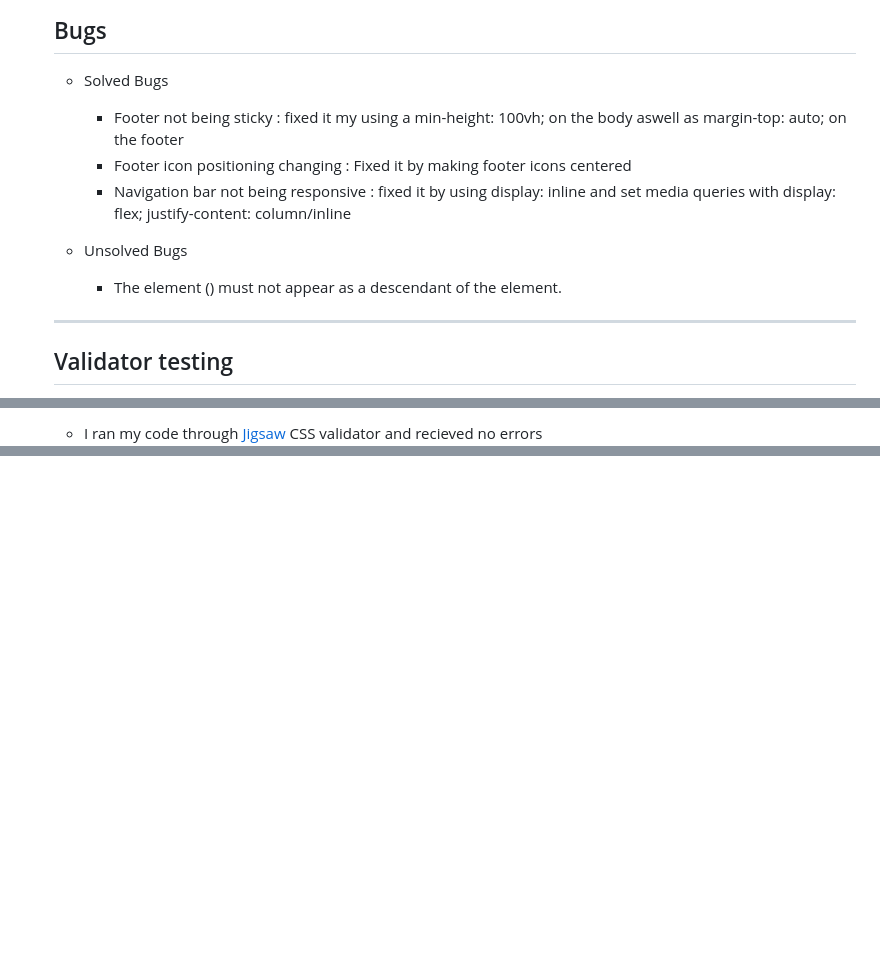
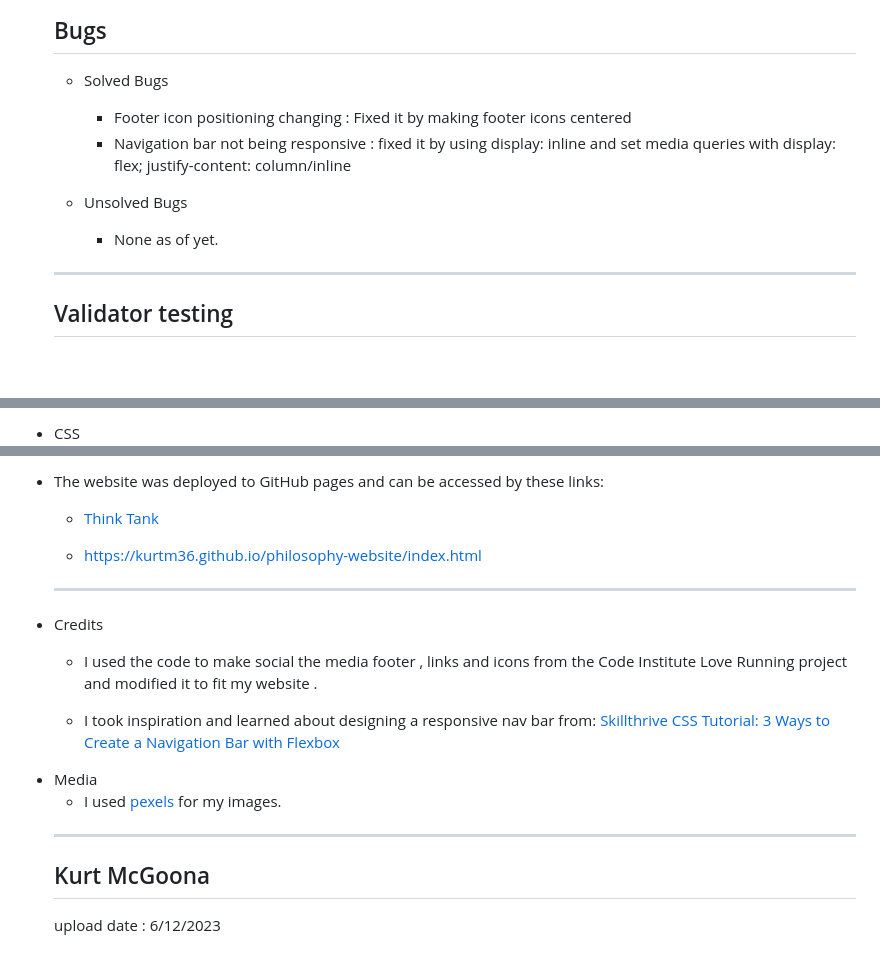
Before and after one commit to Kurtm36/Think-Tank-philosophy-website-, a Markdown page: README.md, 3 parts joined by grey strips. Drawn GitHub-style; blank space fills up the shorter version.

```diff
--- a/README.md
+++ b/README.md
@@ -152,12 +152,12 @@ Think Tank is an online platform that aims to explore and delve into the fascina
 ## Bugs
 
 - Solved Bugs
-    - Footer not being sticky : fixed it my using a min-height: 100vh; on the body aswell as margin-top: auto; on the footer
     - Footer icon positioning changing : Fixed it by making footer icons centered
     - Navigation bar not being responsive : fixed it by using display: inline and set media queries with display: flex; justify-content: column/inline
 
+
 - Unsolved Bugs
-  - The element (</a>) must not appear as a descendant of the <button> element.
+  - None as of yet.
 
 <hr>
 
@@ -170,3 +171,3 @@ Think Tank is an online platform that aims to explore and delve into the fascina
 
-- I ran my code through [Jigsaw](https://jigsaw.w3.org/css-validator/validator) CSS validator and recieved no errors
+<li>CSS
 
@@ -173,0 +188,23 @@ Think Tank is an online platform that aims to explore and delve into the fascina
+<li>The website was deployed to GitHub pages and can be accessed by these links:
+
+- [Think Tank ](https://kurtm36.github.io/philosophy-website/)
+
+- https://kurtm36.github.io/philosophy-website/index.html
+
+<hr>
+
+<li> Credits
+
+- I used the code to make social the media footer , links and icons  from the Code Institute Love Running project and modified it to fit my website .
+
+- I took inspiration and learned about designing a responsive nav bar from:   [Skillthrive CSS Tutorial: 3 Ways to Create a Navigation Bar with Flexbox](https://www.youtube.com/watch?v=PwWHL3RyQgk)
+
+<li> Media
+
+- I used [pexels](https://www.pexels.com/) for my images.
+
+<hr>
+
+## Kurt McGoona
+
+upload date : 6/12/2023
```
Also changed, not shown: other parts of README.md (+16 -2 lines), assets/images/css-checker.png (added), assets/images/css-validator.png (deleted), assets/images/html-checker.png (added), assets/images/lighthouse.png (added), 1 other file.
